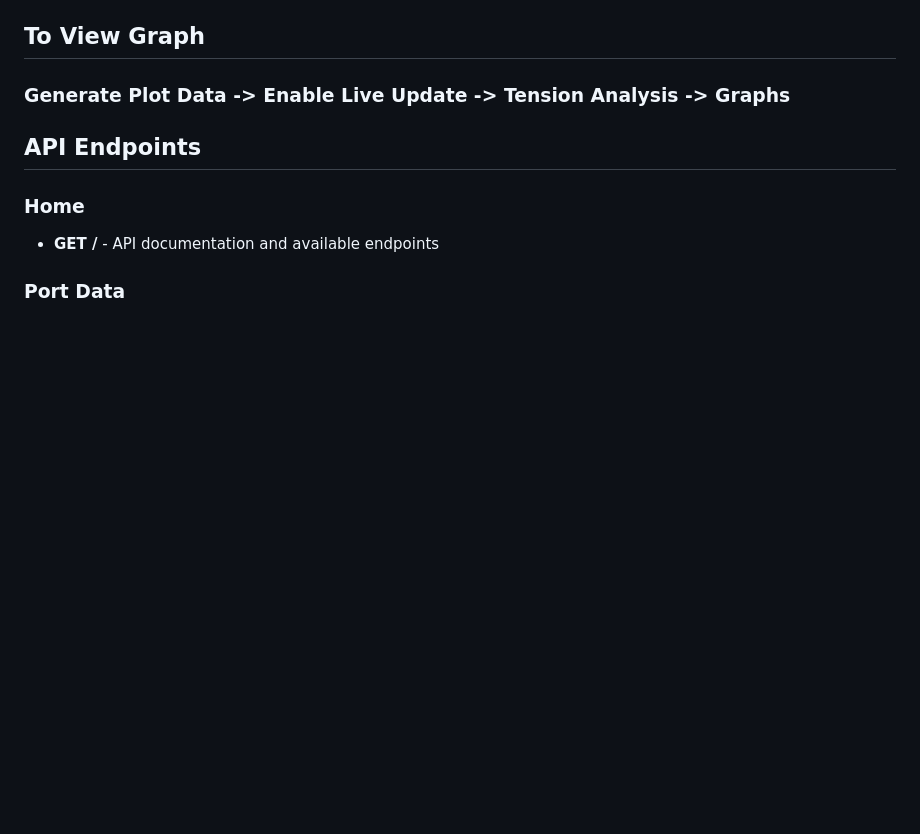
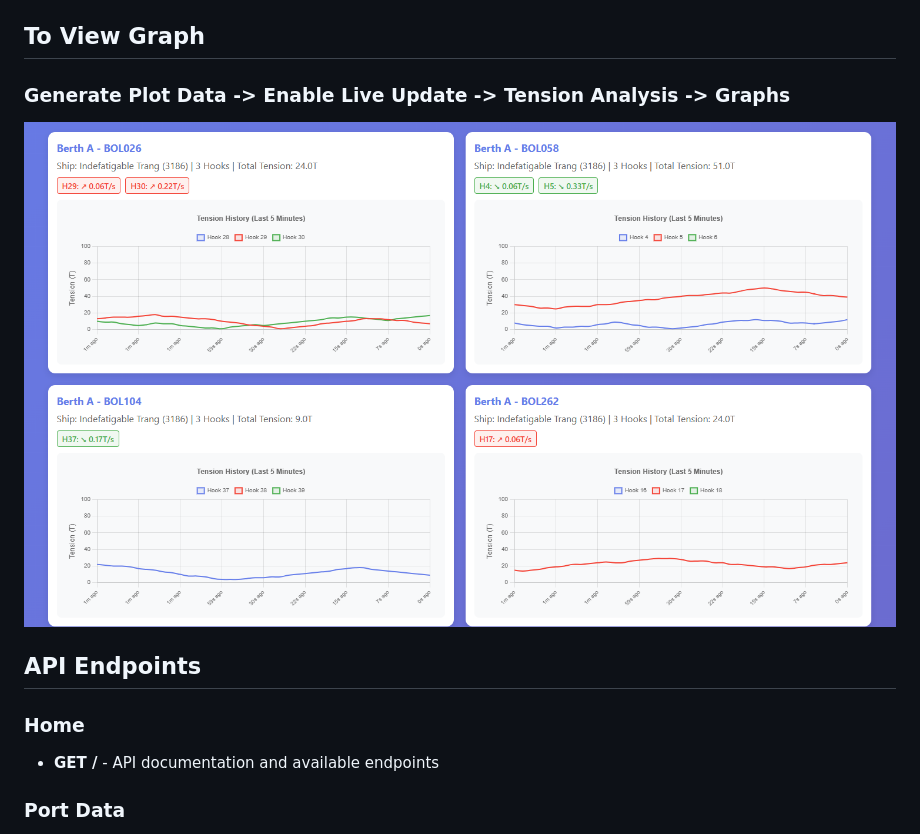
Before and after one commit to namhai2307/BHP-Hackathon-2025, a Markdown page: README.md, the part around the change. Rendered like a GitHub page; blank space fills up the shorter version.

```diff
--- a/README.md
+++ b/README.md
@@ -17,6 +17,7 @@ The API will be available at `http://localhost:5000`
 ## To View Graph
 
 ### Generate Plot Data -> Enable Live Update -> Tension Analysis -> Graphs
+![Alt text](Graph.png)
 
 ## API Endpoints
 
```
